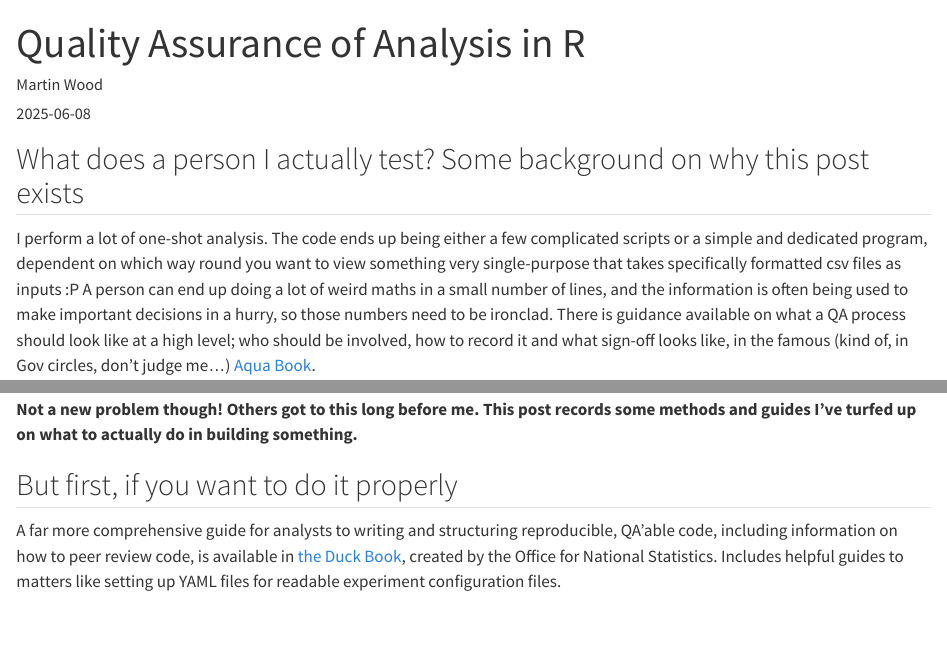
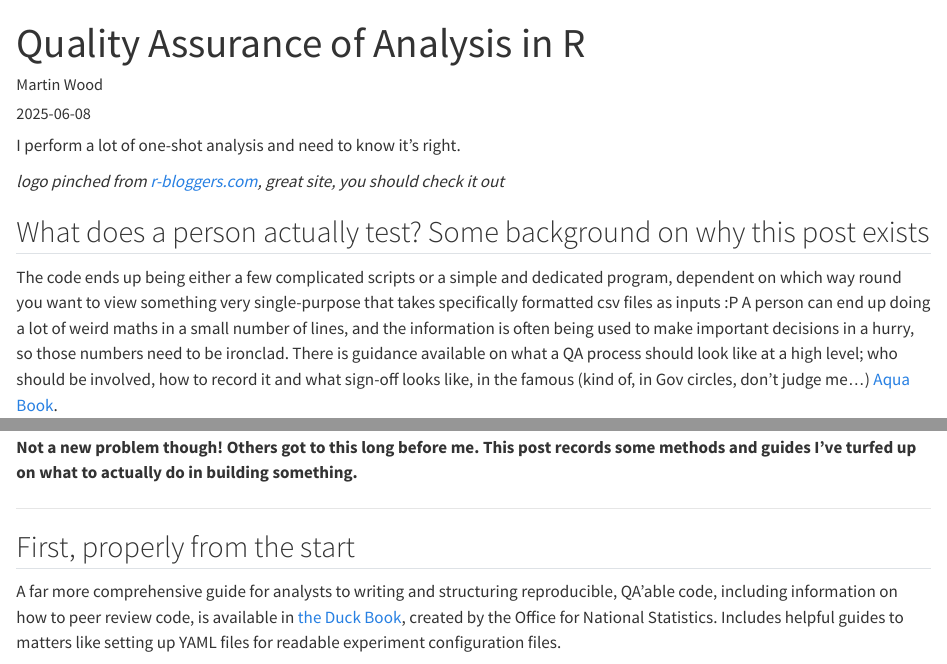
Before and after one commit to MartinChrisWood/memex, a Quarto document (posts/post_QA_in_R/index.qmd): the page in a window 1100 px wide, from its top, and a second part further down, joined at a grey line. Rendered offline with R 4.5, knitr and Pandoc in place of Quarto, with nearby package versions; long lines of code are wrapped.

Commit message:
Added logo, brought up to speed with main

```diff
--- a/posts/post_QA_in_R/index.qmd
+++ b/posts/post_QA_in_R/index.qmd
@@ -3,13 +3,16 @@ title: "Quality Assurance of Analysis in R"
 author: "Martin Wood"
 date: "2025-06-08"
 categories: [snippet]
-image: ""
+image: "RStudio.png"
 draft: True
 ---
 
-## What does a person I actually test?  Some background on why this post exists
+I perform a lot of one-shot analysis and need to know it's right.
 
-I perform a lot of one-shot analysis.
+*logo pinched from [r-bloggers.com](https://www.r-bloggers.com/), great site, you should check it out*
+
+## What does a person actually test?  Some background on why this post exists
+
 The code ends up being either a few complicated scripts or a simple and dedicated program, dependent on which way round you want to view something very single-purpose that takes specifically formatted csv files as inputs :P
 A person can end up doing a lot of weird maths in a small number of lines, and the information is often being used to make important decisions in a hurry, so those numbers need to be ironclad.
 There is guidance available on what a QA process should look like at a high level; who should be involved, how to record it and what sign-off looks like, in the famous (kind of, in Gov circles, don't judge me...) [Aqua Book](https://www.gov.uk/government/publications/the-aqua-book-guidance-on-producing-quality-analysis-for-government).
@@ -19,7 +22,9 @@ This is a shame when analysts are more and more moving towards R rather than Exc
 
 **Not a new problem though!  Others got to this long before me.  This post records some methods and guides I've turfed up on what to actually do in building something.**
 
-## But first, if you want to do it properly
+___
+
+## First, properly from the start
 
 A far more comprehensive guide for analysts to writing and structuring reproducible, QA'able code, including information on how to peer review code, is available in [the Duck Book](https://best-practice-and-impact.github.io/qa-of-code-guidance/intro.html), created by the Office for National Statistics.  Includes helpful guides to matters like setting up YAML files for readable experiment configuration files.
 
```
Also changed, not shown: posts/python_environments/index.qmd (+2 -0 lines), posts/post_QA_in_R/RStudio.png (added), posts/post_QA_in_R/index.qmd (7 more changed lines).
